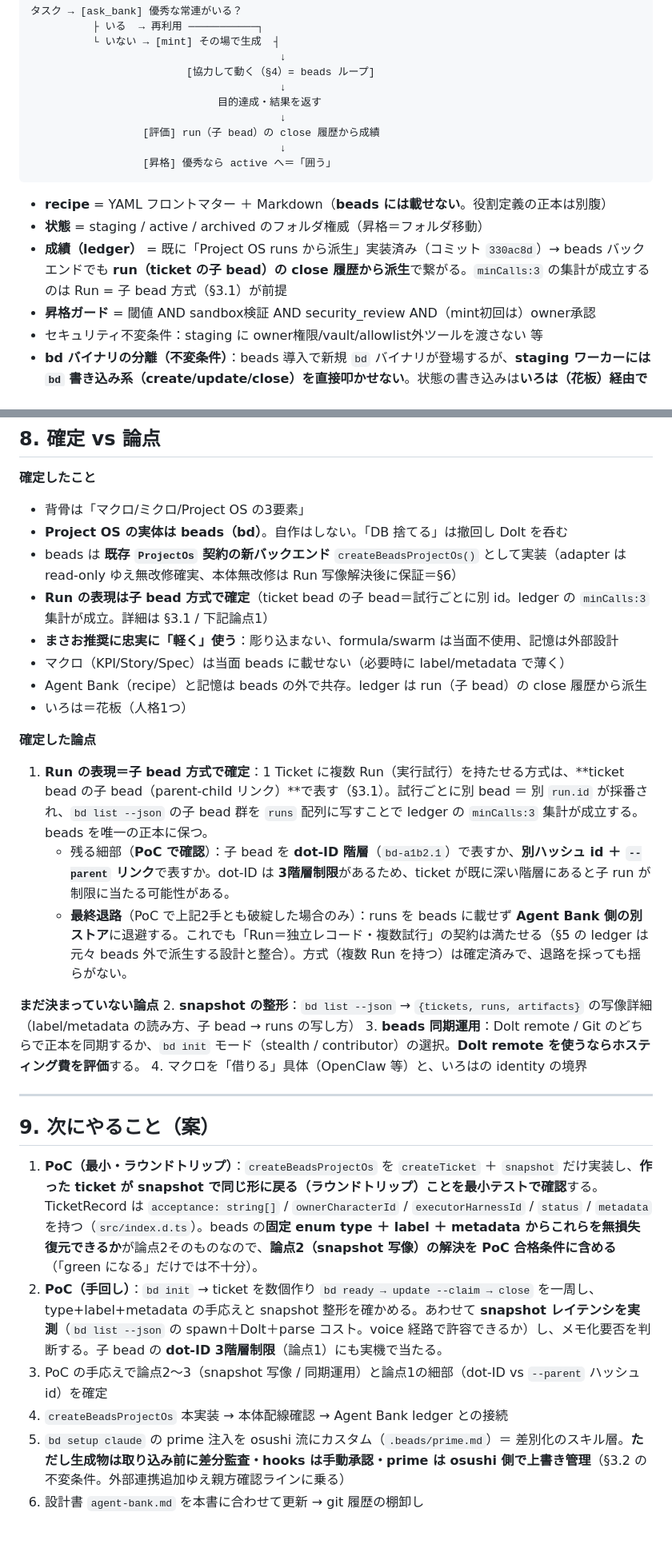
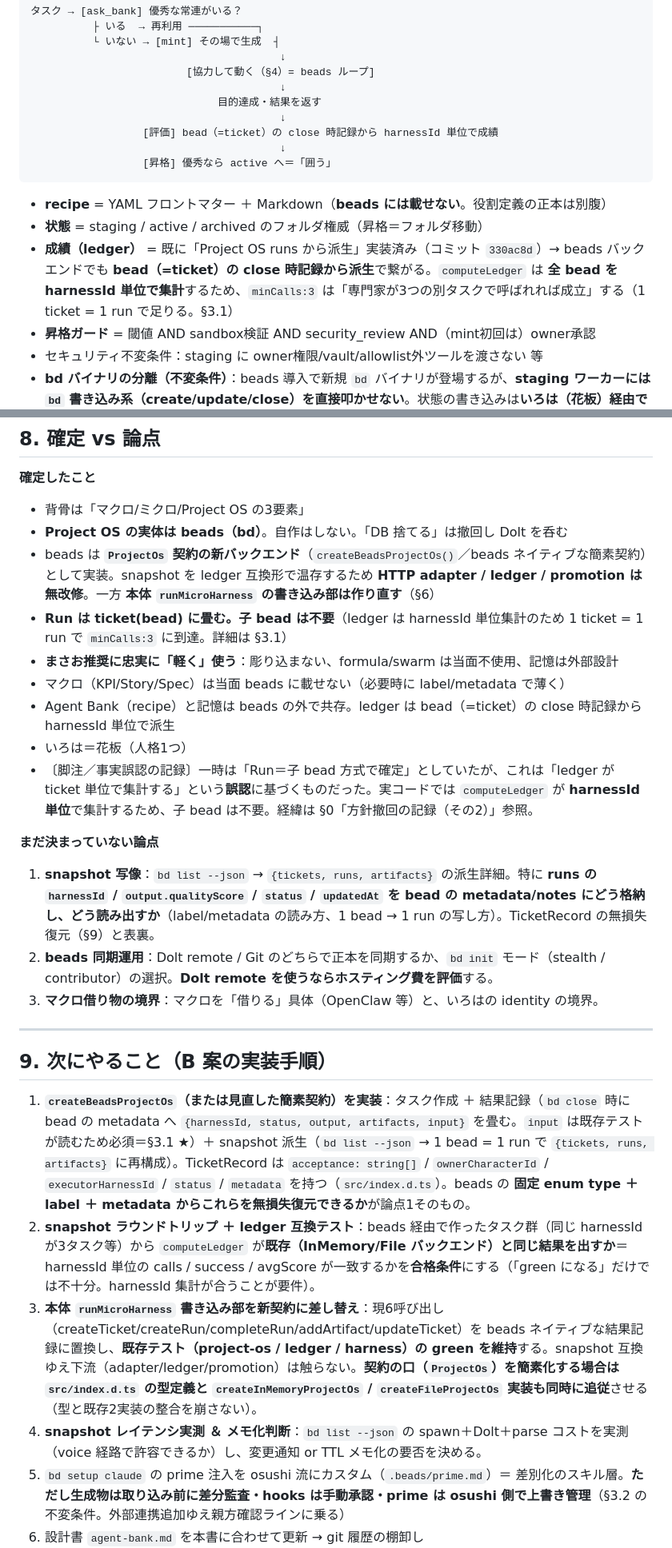
Before and after one commit to Go-555/iroharness, a Markdown page: docs/design-summary.md, 2 parts joined by grey strips. Shown at 80% size. GitHub-like rendering; blank space fills up the shorter version.

````diff
--- a/docs/design-summary.md
+++ b/docs/design-summary.md
@@ -121,14 +125,14 @@ iroharness 本体は既に `ProjectOs` インターフェース（6メソッド
                                         ↓
                               目的達成・結果を返す
                                         ↓
-                  [評価] run（子 bead）の close 履歴から成績
+                  [評価] bead（=ticket）の close 時記録から harnessId 単位で成績
                                         ↓
                   [昇格] 優秀なら active へ＝「囲う」
 ```
 
 - **recipe** = YAML フロントマター ＋ Markdown（**beads には載せない**。役割定義の正本は別腹）
 - **状態** = staging / active / archived のフォルダ権威（昇格＝フォルダ移動）
-- **成績（ledger）** = 既に「Project OS runs から派生」実装済み（コミット `330ac8d`）→ beads バックエンドでも **run（ticket の子 bead）の close 履歴から派生**で繋がる。`minCalls:3` の集計が成立するのは Run = 子 bead 方式（§3.1）が前提
+- **成績（ledger）** = 既に「Project OS runs から派生」実装済み（コミット `330ac8d`）→ beads バックエンドでも **bead（=ticket）の close 時記録から派生**で繋がる。`computeLedger` は **全 bead を harnessId 単位で集計**するため、`minCalls:3` は「専門家が3つの別タスクで呼ばれれば成立」する（1 ticket = 1 run で足りる。§3.1）
 - **昇格ガード** = 閾値 AND sandbox検証 AND security_review AND（mint初回は）owner承認
 - セキュリティ不変条件：staging に owner権限/vault/allowlist外ツールを渡さない 等
 - **bd バイナリの分離（不変条件）**：beads 導入で新規 `bd` バイナリが登場するが、**staging ワーカーには `bd` 書き込み系（create/update/close）を直接叩かせない**。状態の書き込みは**いろは（花板）経由でのみ**行う（§4 の「縦糸＝いろはがトリガー」と整合）。これにより allowlist 外ツールが staging の手に渡らない不変条件を保つ。
@@ -169,30 +174,26 @@ iroharness 本体は既に `ProjectOs` インターフェース（6メソッド
 **確定したこと**
 - 背骨は「マクロ/ミクロ/Project OS の3要素」
 - **Project OS の実体は beads（bd）**。自作はしない。「DB 捨てる」は撤回し Dolt を呑む
-- beads は **既存 `ProjectOs` 契約の新バックエンド** `createBeadsProjectOs()` として実装（adapter は read-only ゆえ無改修確実、本体無改修は Run 写像解決後に保証＝§6）
-- **Run の表現は子 bead 方式で確定**（ticket bead の子 bead＝試行ごとに別 id。ledger の `minCalls:3` 集計が成立。詳細は §3.1 / 下記論点1）
+- beads は **`ProjectOs` 契約の新バックエンド**（`createBeadsProjectOs()`／beads ネイティブな簡素契約）として実装。snapshot を ledger 互換形で温存するため **HTTP adapter / ledger / promotion は無改修**。一方 **本体 `runMicroHarness` の書き込み部は作り直す**（§6）
+- **Run は ticket(bead) に畳む。子 bead は不要**（ledger は harnessId 単位集計のため 1 ticket = 1 run で `minCalls:3` に到達。詳細は §3.1）
 - **まさお推奨に忠実に「軽く」使う**：彫り込まない、formula/swarm は当面不使用、記憶は外部設計
 - マクロ（KPI/Story/Spec）は当面 beads に載せない（必要時に label/metadata で薄く）
-- Agent Bank（recipe）と記憶は beads の外で共存。ledger は run（子 bead）の close 履歴から派生
+- Agent Bank（recipe）と記憶は beads の外で共存。ledger は bead（=ticket）の close 時記録から harnessId 単位で派生
 - いろは＝花板（人格1つ）
-
-**確定した論点**
-1. **Run の表現＝子 bead 方式で確定**：1 Ticket に複数 Run（実行試行）を持たせる方式は、**ticket bead の子 bead（parent-child リンク）**で表す（§3.1）。試行ごとに別 bead ＝ 別 `run.id` が採番され、`bd list --json` の子 bead 群を `runs` 配列に写すことで ledger の `minCalls:3` 集計が成立する。beads を唯一の正本に保つ。
-   - 残る細部（**PoC で確認**）：子 bead を **dot-ID 階層**（`bd-a1b2.1`）で表すか、**別ハッシュ id ＋ `--parent` リンク**で表すか。dot-ID は **3階層制限**があるため、ticket が既に深い階層にあると子 run が制限に当たる可能性がある。
-   - **最終退路**（PoC で上記2手とも破綻した場合のみ）：runs を beads に載せず **Agent Bank 側の別ストア**に退避する。これでも「Run＝独立レコード・複数試行」の契約は満たせる（§5 の ledger は元々 beads 外で派生する設計と整合）。方式（複数 Run を持つ）は確定済みで、退路を採っても揺らがない。
+- 〔脚注／事実誤認の記録〕一時は「Run＝子 bead 方式で確定」としていたが、これは「ledger が ticket 単位で集計する」という**誤認**に基づくものだった。実コードでは `computeLedger` が **harnessId 単位**で集計するため、子 bead は不要。経緯は §0「方針撤回の記録（その2）」参照。
 
 **まだ決まっていない論点**
-2. **snapshot の整形**：`bd list --json` → `{tickets, runs, artifacts}` の写像詳細（label/metadata の読み方、子 bead → runs の写し方）
-3. **beads 同期運用**：Dolt remote / Git のどちらで正本を同期するか、`bd init` モード（stealth / contributor）の選択。**Dolt remote を使うならホスティング費を評価**する。
-4. マクロを「借りる」具体（OpenClaw 等）と、いろはの identity の境界
+1. **snapshot 写像**：`bd list --json` → `{tickets, runs, artifacts}` の派生詳細。特に **runs の `harnessId` / `output.qualityScore` / `status` / `updatedAt` を bead の metadata/notes にどう格納し、どう読み出すか**（label/metadata の読み方、1 bead → 1 run の写し方）。TicketRecord の無損失復元（§9）と表裏。
+2. **beads 同期運用**：Dolt remote / Git のどちらで正本を同期するか、`bd init` モード（stealth / contributor）の選択。**Dolt remote を使うならホスティング費を評価**する。
+3. **マクロ借り物の境界**：マクロを「借りる」具体（OpenClaw 等）と、いろはの identity の境界。
 
 ---
 
-## 9. 次にやること（案）
+## 9. 次にやること（B 案の実装手順）
 
-1. **PoC（最小・ラウンドトリップ）**：`createBeadsProjectOs` を `createTicket` ＋ `snapshot` だけ実装し、**作った ticket が snapshot で同じ形に戻る（ラウンドトリップ）ことを最小テストで確認**する。TicketRecord は `acceptance: string[]` / `ownerCharacterId` / `executorHarnessId` / `status` / `metadata` を持つ（`src/index.d.ts`）。beads の**固定 enum type ＋ label ＋ metadata からこれらを無損失復元できるか**が論点2そのものなので、**論点2（snapshot 写像）の解決を PoC 合格条件に含める**（「green になる」だけでは不十分）。
-2. **PoC（手回し）**：`bd init` → ticket を数個作り `bd ready → update --claim → close` を一周し、type+label+metadata の手応えと snapshot 整形を確かめる。あわせて **snapshot レイテンシを実測**（`bd list --json` の spawn＋Dolt＋parse コスト。voice 経路で許容できるか）し、メモ化要否を判断する。子 bead の **dot-ID 3階層制限**（論点1）にも実機で当たる。
-3. PoC の手応えで論点2〜3（snapshot 写像 / 同期運用）と論点1の細部（dot-ID vs `--parent` ハッシュ id）を確定
-4. `createBeadsProjectOs` 本実装 → 本体配線確認 → Agent Bank ledger との接続
+1. **`createBeadsProjectOs`（または見直した簡素契約）を実装**：タスク作成 ＋ 結果記録（`bd close` 時に bead の metadata へ `{harnessId, status, output, artifacts, input}` を畳む。`input` は既存テストが読むため必須＝§3.1 ★）＋ snapshot 派生（`bd list --json` → 1 bead = 1 run で `{tickets, runs, artifacts}` に再構成）。TicketRecord は `acceptance: string[]` / `ownerCharacterId` / `executorHarnessId` / `status` / `metadata` を持つ（`src/index.d.ts`）。beads の **固定 enum type ＋ label ＋ metadata からこれらを無損失復元できるか**が論点1そのもの。
+2. **snapshot ラウンドトリップ ＋ ledger 互換テスト**：beads 経由で作ったタスク群（同じ harnessId が3タスク等）から `computeLedger` が**既存（InMemory/File バックエンド）と同じ結果を出すか**＝ harnessId 単位の calls / success / avgScore が一致するかを**合格条件**にする（「green になる」だけでは不十分。harnessId 集計が合うことが要件）。
+3. **本体 `runMicroHarness` 書き込み部を新契約に差し替え**：現6呼び出し（createTicket/createRun/completeRun/addArtifact/updateTicket）を beads ネイティブな結果記録に置換し、**既存テスト（project-os / ledger / harness）の green を維持**する。snapshot 互換ゆえ下流（adapter/ledger/promotion）は触らない。**契約の口（`ProjectOs`）を簡素化する場合は `src/index.d.ts` の型定義と `createInMemoryProjectOs` / `createFileProjectOs` 実装も同時に追従**させる（型と既存2実装の整合を崩さない）。
+4. **snapshot レイテンシ実測 ＆ メモ化判断**：`bd list --json` の spawn＋Dolt＋parse コストを実測（voice 経路で許容できるか）し、変更通知 or TTL メモ化の要否を決める。
 5. `bd setup claude` の prime 注入を osushi 流にカスタム（`.beads/prime.md`）＝ 差別化のスキル層。**ただし生成物は取り込み前に差分監査・hooks は手動承認・prime は osushi 側で上書き管理**（§3.2 の不変条件。外部連携追加ゆえ親方確認ラインに乗る）
 6. 設計書 `agent-bank.md` を本書に合わせて更新 → git 履歴の棚卸し
````
Also changed, not shown: other parts of docs/design-summary.md (+22 -17 lines).
